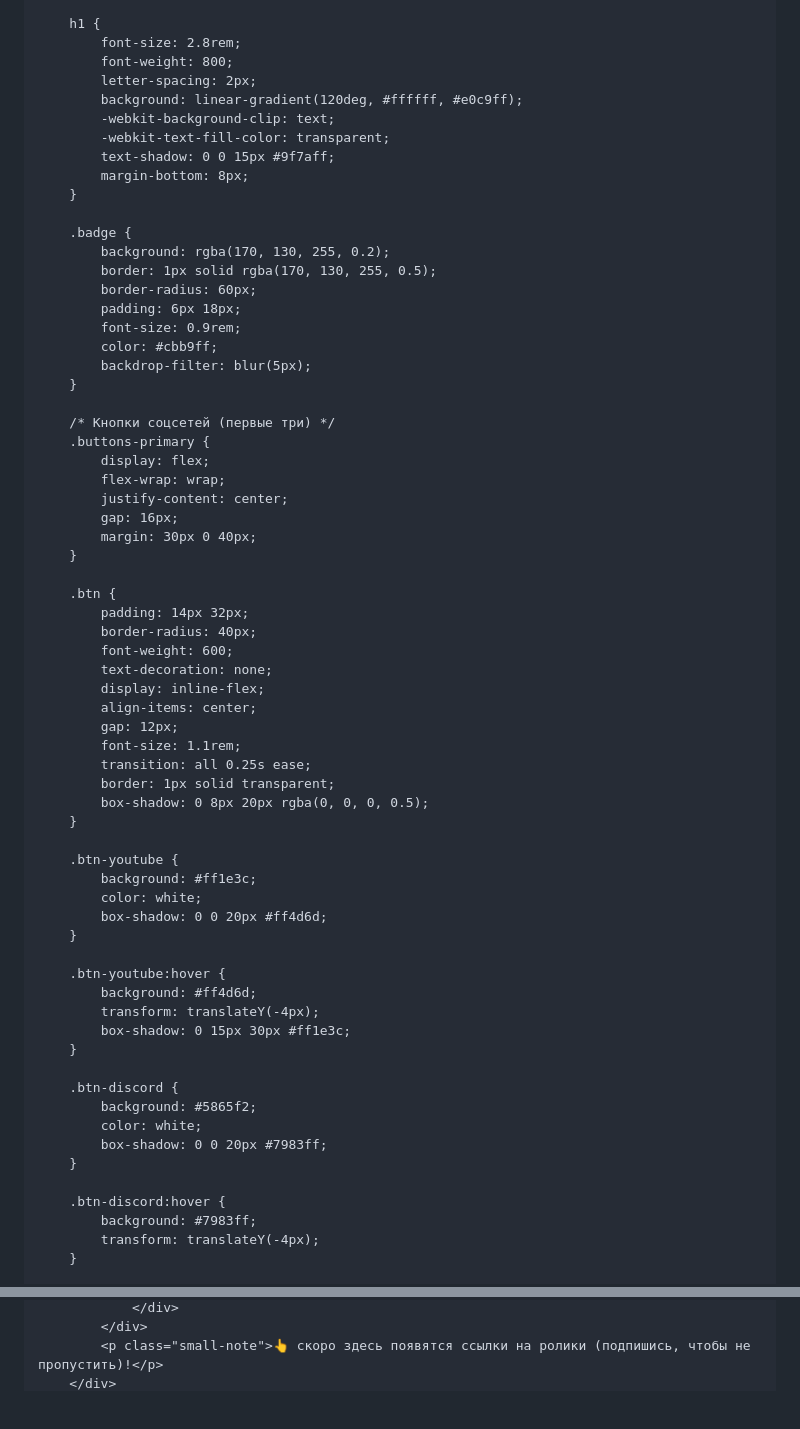
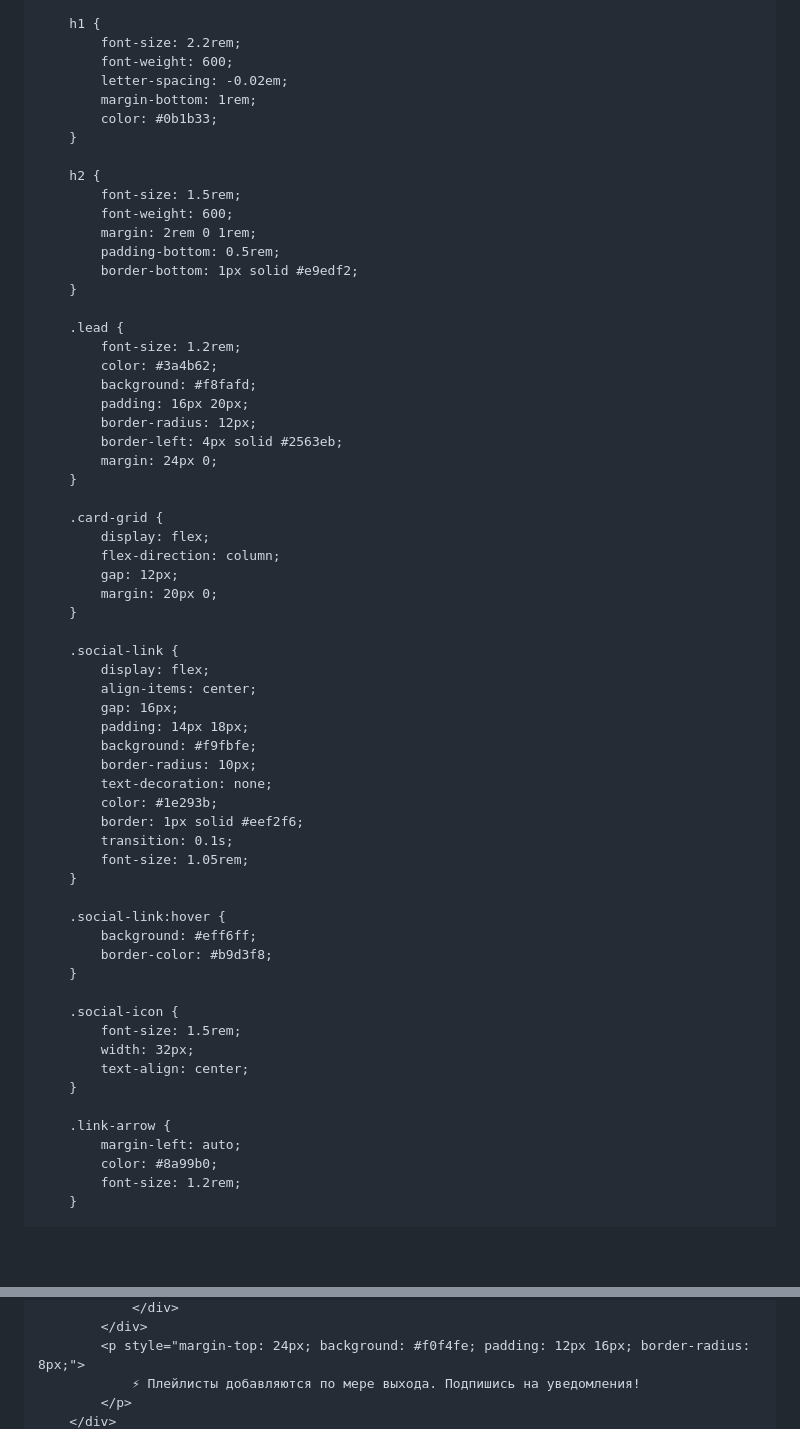
Before and after one commit to borisyt/info, a Markdown page: README.md, 2 parts joined by grey strips. GitHub-like rendering; blank space fills up the shorter version.

```diff
--- a/README.md
+++ b/README.md
@@ -82,69 +113,66 @@
         }
 
         h1 {
-            font-size: 2.8rem;
-            font-weight: 800;
-            letter-spacing: 2px;
-            background: linear-gradient(120deg, #ffffff, #e0c9ff);
-            -webkit-background-clip: text;
-            -webkit-text-fill-color: transparent;
-            text-shadow: 0 0 15px #9f7aff;
-            margin-bottom: 8px;
+            font-size: 2.2rem;
+            font-weight: 600;
+            letter-spacing: -0.02em;
+            margin-bottom: 1rem;
+            color: #0b1b33;
         }
 
-        .badge {
-            background: rgba(170, 130, 255, 0.2);
-            border: 1px solid rgba(170, 130, 255, 0.5);
-            border-radius: 60px;
-            padding: 6px 18px;
-            font-size: 0.9rem;
-            color: #cbb9ff;
-            backdrop-filter: blur(5px);
+        h2 {
+            font-size: 1.5rem;
+            font-weight: 600;
+            margin: 2rem 0 1rem;
+            padding-bottom: 0.5rem;
+            border-bottom: 1px solid #e9edf2;
         }
 
-        /* Кнопки соцсетей (первые три) */
-        .buttons-primary {
-            display: flex;
-            flex-wrap: wrap;
-            justify-content: center;
-            gap: 16px;
-            margin: 30px 0 40px;
+        .lead {
+            font-size: 1.2rem;
+            color: #3a4b62;
+            background: #f8fafd;
+            padding: 16px 20px;
+            border-radius: 12px;
+            border-left: 4px solid #2563eb;
+            margin: 24px 0;
         }
 
-        .btn {
-            padding: 14px 32px;
-            border-radius: 40px;
-            font-weight: 600;
-            text-decoration: none;
-            display: inline-flex;
-            align-items: center;
+        .card-grid {
+            display: flex;
+            flex-direction: column;
             gap: 12px;
-            font-size: 1.1rem;
-            transition: all 0.25s ease;
-            border: 1px solid transparent;
-            box-shadow: 0 8px 20px rgba(0, 0, 0, 0.5);
+            margin: 20px 0;
         }
 
-        .btn-youtube {
-            background: #ff1e3c;
-            color: white;
-            box-shadow: 0 0 20px #ff4d6d;
+        .social-link {
+            display: flex;
+            align-items: center;
+            gap: 16px;
+            padding: 14px 18px;
+            background: #f9fbfe;
+            border-radius: 10px;
+            text-decoration: none;
+            color: #1e293b;
+            border: 1px solid #eef2f6;
+            transition: 0.1s;
+            font-size: 1.05rem;
         }
 
-        .btn-youtube:hover {
-            background: #ff4d6d;
-            transform: translateY(-4px);
-            box-shadow: 0 15px 30px #ff1e3c;
+        .social-link:hover {
+            background: #eff6ff;
+            border-color: #b9d3f8;
         }
 
-        .btn-discord {
-            background: #5865f2;
-            color: white;
-            box-shadow: 0 0 20px #7983ff;
+        .social-icon {
+            font-size: 1.5rem;
+            width: 32px;
+            text-align: center;
         }
 
-        .btn-discord:hover {
-            background: #7983ff;
-            transform: translateY(-4px);
+        .link-arrow {
+            margin-left: auto;
+            color: #8a99b0;
+            font-size: 1.2rem;
         }
 
@@ -409,4 +341,6 @@
                 </div>
             </div>
-            <p class="small-note">👆 скоро здесь появятся ссылки на ролики (подпишись, чтобы не пропустить)!</p>
+            <p style="margin-top: 24px; background: #f0f4fe; padding: 12px 16px; border-radius: 8px;">
+                ⚡ Плейлисты добавляются по мере выхода. Подпишись на уведомления!
+            </p>
         </div>
```
Also changed, not shown: other parts of README.md (+274 -291 lines).
